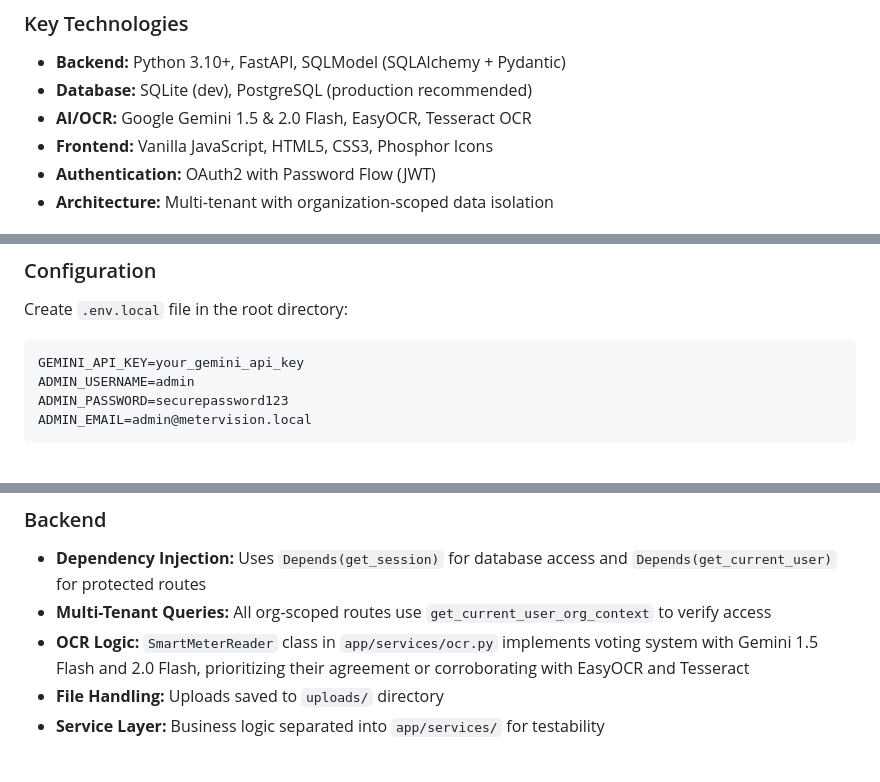
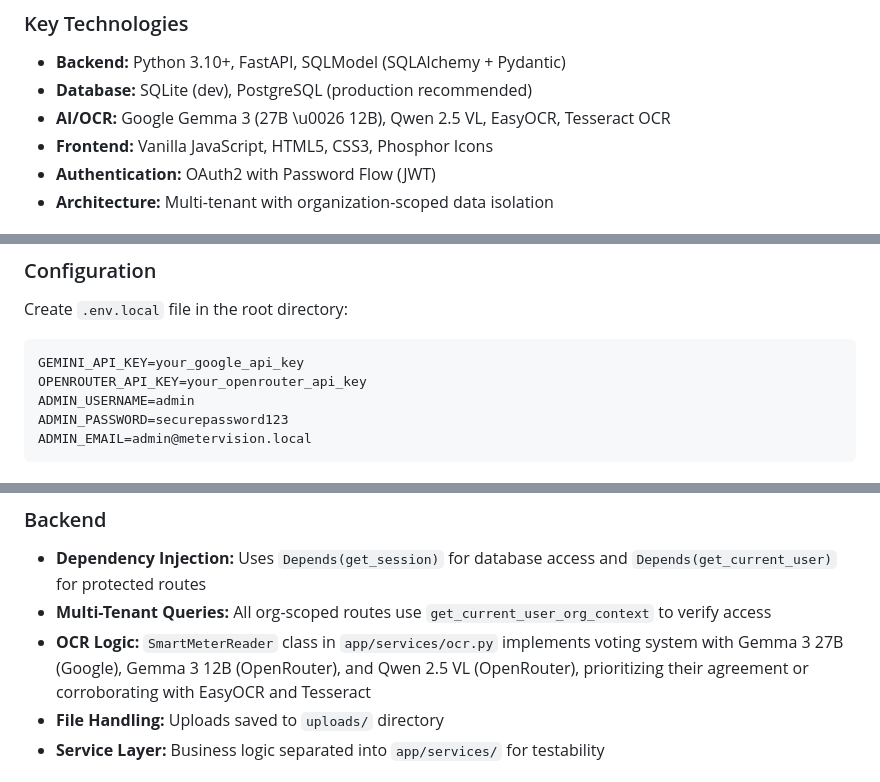
Before and after one commit to bejranonda/MeterVision, a Markdown page: GEMINI.md, 3 parts joined by grey strips. Drawn GitHub-style.

````diff
--- a/GEMINI.md
+++ b/GEMINI.md
@@ -6,7 +6,7 @@ MeterVision is a comprehensive B2B SaaS platform for offering "Meter Reading as
 ### Key Technologies
 - **Backend:** Python 3.10+, FastAPI, SQLModel (SQLAlchemy + Pydantic)
 - **Database:** SQLite (dev), PostgreSQL (production recommended)
-- **AI/OCR:** Google Gemini 1.5 & 2.0 Flash, EasyOCR, Tesseract OCR
+- **AI/OCR:** Google Gemma 3 (27B \u0026 12B), Qwen 2.5 VL, EasyOCR, Tesseract OCR
 - **Frontend:** Vanilla JavaScript, HTML5, CSS3, Phosphor Icons
 - **Authentication:** OAuth2 with Password Flow (JWT)
 - **Architecture:** Multi-tenant with organization-scoped data isolation
@@ -101,7 +101,8 @@ pip install -r requirements.txt
 ### Configuration
 Create `.env.local` file in the root directory:
 ```env
-GEMINI_API_KEY=your_gemini_api_key
+GEMINI_API_KEY=your_google_api_key
+OPENROUTER_API_KEY=your_openrouter_api_key
 ADMIN_USERNAME=admin
 ADMIN_PASSWORD=securepassword123
 ADMIN_EMAIL=admin@metervision.local
@@ -125,7 +126,7 @@ python verify_setup.py  # Validates hierarchy creation and OCR pipeline
 ### Backend
 - **Dependency Injection:** Uses `Depends(get_session)` for database access and `Depends(get_current_user)` for protected routes
 - **Multi-Tenant Queries:** All org-scoped routes use `get_current_user_org_context` to verify access
-- **OCR Logic:** `SmartMeterReader` class in `app/services/ocr.py` implements voting system with Gemini 1.5 Flash and 2.0 Flash, prioritizing their agreement or corroborating with EasyOCR and Tesseract
+- **OCR Logic:** `SmartMeterReader` class in `app/services/ocr.py` implements voting system with Gemma 3 27B (Google), Gemma 3 12B (OpenRouter), and Qwen 2.5 VL (OpenRouter), prioritizing their agreement or corroborating with EasyOCR and Tesseract
 - **File Handling:** Uploads saved to `uploads/` directory
 - **Service Layer:** Business logic separated into `app/services/` for testability
 
````
Also changed, not shown: CLAUDE.md (+4 -3 lines), README.md (+8 -5 lines).
